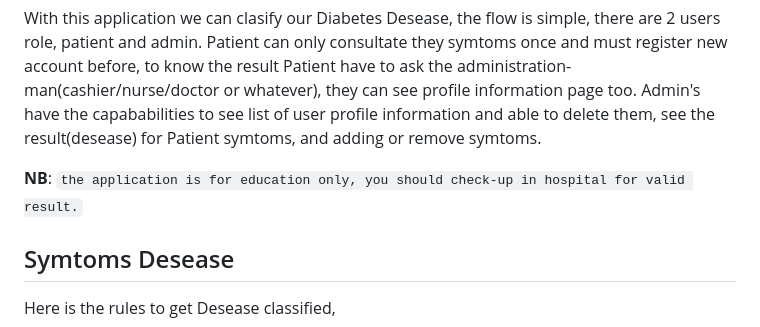
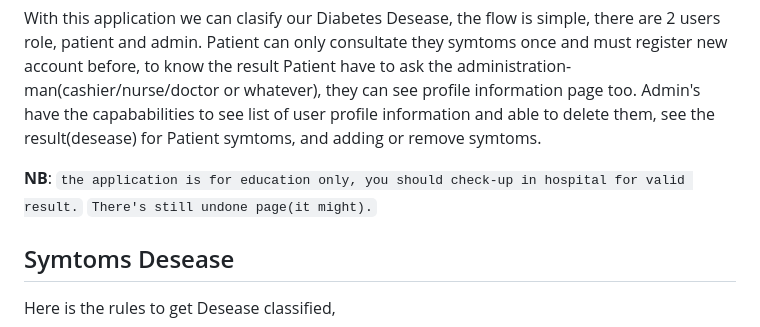
Before and after one commit to Almuhtadi01/Diabetes-Desease-Classifications, a Markdown page: README.md, the part around the change. Rendered like a GitHub page.

```diff
--- a/README.md
+++ b/README.md
@@ -4,7 +4,7 @@ With this application we can clasify our Diabetes Desease,
 the flow is simple, there are 2 users role, patient and admin. Patient can only consultate they symtoms once and must register new account before, to know the result Patient have to ask the administration-man(cashier/nurse/doctor or whatever), they can see profile information page too. Admin's have the capababilities to see list of user profile information and able to delete them, see the result(desease) for Patient symtoms, and adding or remove symtoms.
 
 **NB**: `the application is for education only, you should check-up in hospital for valid result.`
-
+        `There's still undone page(it might).`
 ## Symtoms Desease
 Here is the rules to get Desease classified,
 
```
